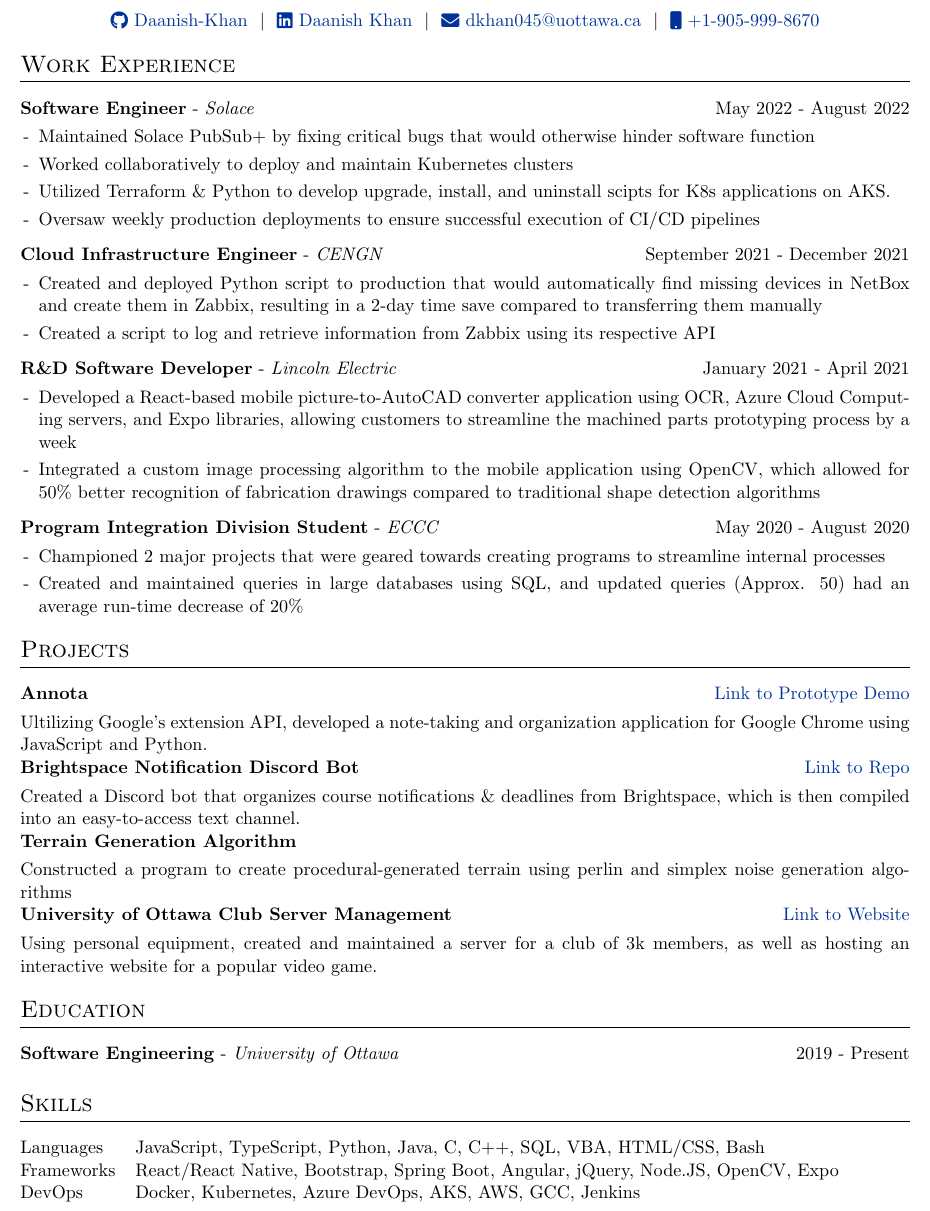
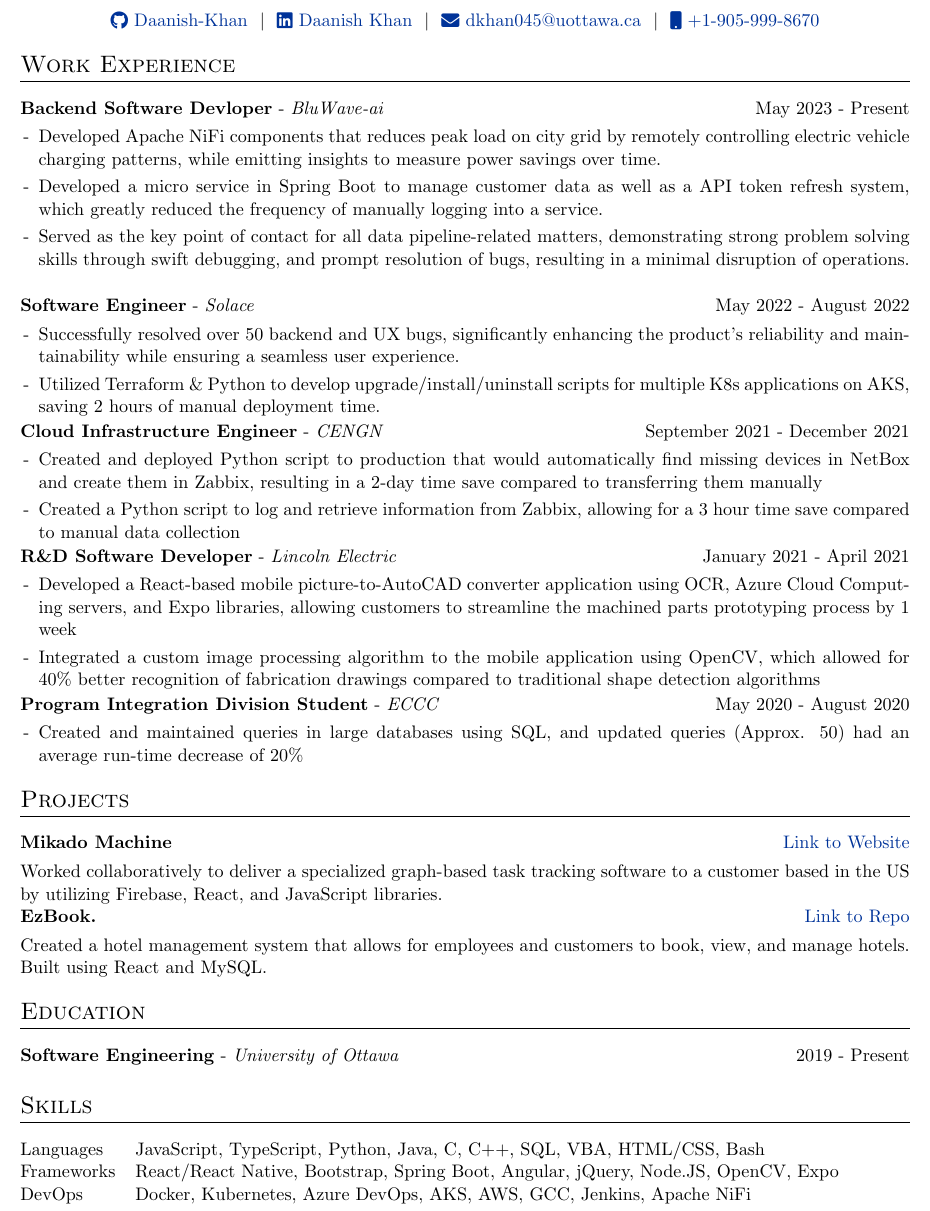
Before and after one commit to Daanish-Khan/resume, a LaTeX CV (cv.tex): part of the page, cut so that both start at the same text. Compiled offline with pdfLaTeX.

Commit message:
Update cv.tex

```diff
--- a/cv.tex
+++ b/cv.tex
@@ -131,68 +131,67 @@
 \section{Work Experience}
 
 \begin{tabularx}{\linewidth}{ @{}l r@{} }
+\textbf{Backend Software Devloper} - \textit{BluWave-ai} & \hfill May 2023 - Present \\[3.75pt]
+\multicolumn{2}{@{}X@{}}{
+\begin{minipage}[t]{\linewidth}
+    \begin{itemize}[nosep,after=\strut, leftmargin=1em, itemsep=3pt]
+        \item[-] Developed Apache NiFi components that reduces peak load on city grid by remotely controlling electric vehicle charging patterns, while emitting insights to measure power savings over time.
+        \item[-] Developed a micro service in Spring Boot to manage customer data as well as a API token refresh system, which greatly reduced the frequency of manually logging into a service.
+        \item[-] Served as the key point of contact for all data pipeline-related matters, demonstrating strong problem solving skills through swift debugging, and prompt resolution of bugs, resulting in a minimal disruption of operations.
+    \end{itemize}
+    \end{minipage}
+}
+\end{tabularx}
+\begin{tabularx}{\linewidth}{ @{}l r@{} }
 \textbf{Software Engineer} - \textit{Solace} & \hfill May 2022 - August 2022 \\[3.75pt]
 \multicolumn{2}{@{}X@{}}{
 \begin{minipage}[t]{\linewidth}
     \begin{itemize}[nosep,after=\strut, leftmargin=1em, itemsep=3pt]
-        \item[-] Maintained Solace PubSub+ by fixing critical bugs that would otherwise hinder software function
-        \item[-] Worked collaboratively to deploy and maintain Kubernetes clusters
-        \item[-] Utilized Terraform \& Python to develop upgrade, install, and uninstall scipts for K8s applications on AKS.
-        \item[-] Oversaw weekly production deployments to ensure successful execution of CI/CD pipelines
+        \item[-] Successfully resolved over 50 backend and UX bugs, significantly enhancing the product's reliability and maintainability while ensuring a seamless user experience.
+        \item[-] Utilized Terraform \& Python to develop upgrade/install/uninstall scripts for multiple K8s applications on AKS, saving 2 hours of manual deployment time.
     \end{itemize}
     \end{minipage}
 }
 \end{tabularx}
-
 \begin{tabularx}{\linewidth}{ @{}l r@{} }
 \textbf{Cloud Infrastructure Engineer} - \textit{CENGN} & \hfill September 2021 - December 2021 \\[3.75pt]
 \multicolumn{2}{@{}X@{}}{
 \begin{minipage}[t]{\linewidth}
     \begin{itemize}[nosep,after=\strut, leftmargin=1em, itemsep=3pt]
         \item[-] Created and deployed Python script to production that would automatically find missing devices in NetBox and create them in Zabbix, resulting in a 2-day time save compared to transferring them manually
-        \item[-] Created a script to log and retrieve information from Zabbix using its respective API
+        \item[-] Created a Python script to log and retrieve information from Zabbix, allowing for a 3 hour time save compared to manual data collection
     \end{itemize}
     \end{minipage}
 }
 \end{tabularx}
-
 \begin{tabularx}{\linewidth}{ @{}l r@{} }
 \textbf{R\&D Software Developer} - \textit{Lincoln Electric} & \hfill January 2021 - April 2021 \\[3.75pt]
 \multicolumn{2}{@{}X@{}}{
 \begin{minipage}[t]{\linewidth}
     \begin{itemize}[nosep,after=\strut, leftmargin=1em, itemsep=3pt]
-        \item[-] Developed a React-based mobile picture-to-AutoCAD converter application using OCR, Azure Cloud Computing servers, and Expo libraries, allowing customers to streamline the machined parts prototyping process by a week
-        \item[-] Integrated a custom image processing algorithm to the mobile application using OpenCV, which allowed for 50\% better recognition of fabrication drawings compared to traditional shape detection algorithms
+        \item[-] Developed a React-based mobile picture-to-AutoCAD converter application using OCR, Azure Cloud Computing servers, and Expo libraries, allowing customers to streamline the machined parts prototyping process by 1 week
+        \item[-] Integrated a custom image processing algorithm to the mobile application using OpenCV, which allowed for 40\% better recognition of fabrication drawings compared to traditional shape detection algorithms
     \end{itemize}
     \end{minipage}
 }
 \end{tabularx}
-
 \begin{tabularx}{\linewidth}{ @{}l r@{} }
 \textbf{Program Integration Division Student} - \textit{ECCC} & \hfill May 2020 - August 2020 \\[3.75pt]
 \multicolumn{2}{@{}X@{}}{
 \begin{minipage}[t]{\linewidth}
     \begin{itemize}[nosep,after=\strut, leftmargin=1em, itemsep=3pt]
-        \item[-] Championed 2 major projects that were geared towards creating programs to streamline internal processes
         \item[-] Created and maintained queries in large databases using SQL, and updated queries (Approx. 50) had an average run-time decrease of 20\%
     \end{itemize}
     \end{minipage}
 }
 \end{tabularx}
-
 %Projects
 \section{Projects}
-
 \begin{tabularx}{\linewidth}{ @{}l r@{} }
-\textbf{Annota} & \hfill \href{https://www.youtube.com/watch?v=-gtoeTOzxD8}{Link to Prototype Demo} \\[3.75pt]
-\multicolumn{2}{@{}X@{}}{Ultilizing Google's extension API, developed a note-taking and organization application for Google Chrome using JavaScript and Python. }  \\
-\textbf{Brightspace Notification Discord Bot} & \hfill \href{https://github.com/Daanish-Khan/Brightspace-Notifications-Bot}{Link to Repo} \\[3.75pt]
-\multicolumn{2}{@{}X@{}}{Created a Discord bot that organizes course notifications \& deadlines from Brightspace, which is then compiled into an easy-to-access text channel. }  \\
-\textbf{Terrain Generation Algorithm} & \hfill \\[3.75pt]
-\multicolumn{2}{@{}X@{}}{Constructed a program to create procedural-generated terrain using perlin and simplex noise generation algorithms }  \\
-\textbf{University of Ottawa Club Server Management} & \hfill \href{https://map.uottawaesports.ca/}{Link to Website} \\[3.75pt]
-\multicolumn{2}{@{}X@{}}{Using personal equipment, created and maintained a server for a club of 3k members, as well as hosting an interactive website for a popular video game. }  \\
-
+\textbf{Mikado Machine} & \hfill \href{https://mikadomachine.uottawaesports.ca/}{Link to Website} \\[3.75pt]
+\multicolumn{2}{@{}X@{}}{Worked collaboratively to deliver a specialized graph-based task tracking software to a customer based in the US by utilizing Firebase, React, and JavaScript libraries.}  \\
+\textbf{EzBook.} & \hfill \href{https://github.com/Daanish-Khan/EzBook}{Link to Repo} \\[3.75pt]
+\multicolumn{2}{@{}X@{}}{Created a hotel management system that allows for employees and customers to book, view, and manage hotels. Built using React and MySQL.}  \\
 \end{tabularx}
 
 %----------------------------------------------------------------------------------------
@@ -210,9 +209,7 @@
 \begin{tabularx}{\linewidth}{@{}l X@{}}
 Languages &  \normalsize{JavaScript, TypeScript, Python, Java, C, C++, SQL, VBA, HTML/CSS, Bash}\\
 Frameworks  &  \normalsize{React/React Native, Bootstrap, Spring Boot, Angular, jQuery, Node.JS, OpenCV, Expo}\\
-DevOps  &  \normalsize{Docker, Kubernetes, Azure DevOps, AKS, AWS, GCC, Jenkins}\\
+DevOps  &  \normalsize{Docker, Kubernetes, Azure DevOps, AKS, AWS, GCC, Jenkins, Apache NiFi}\\
 \end{tabularx}
-
 \vfill
-
 \end{document}
```
